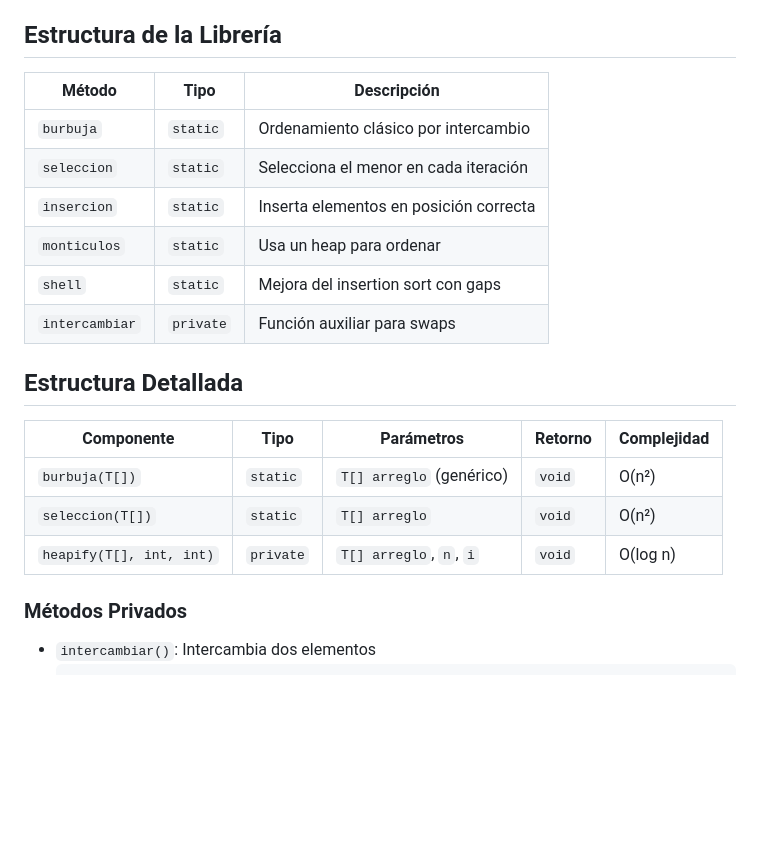
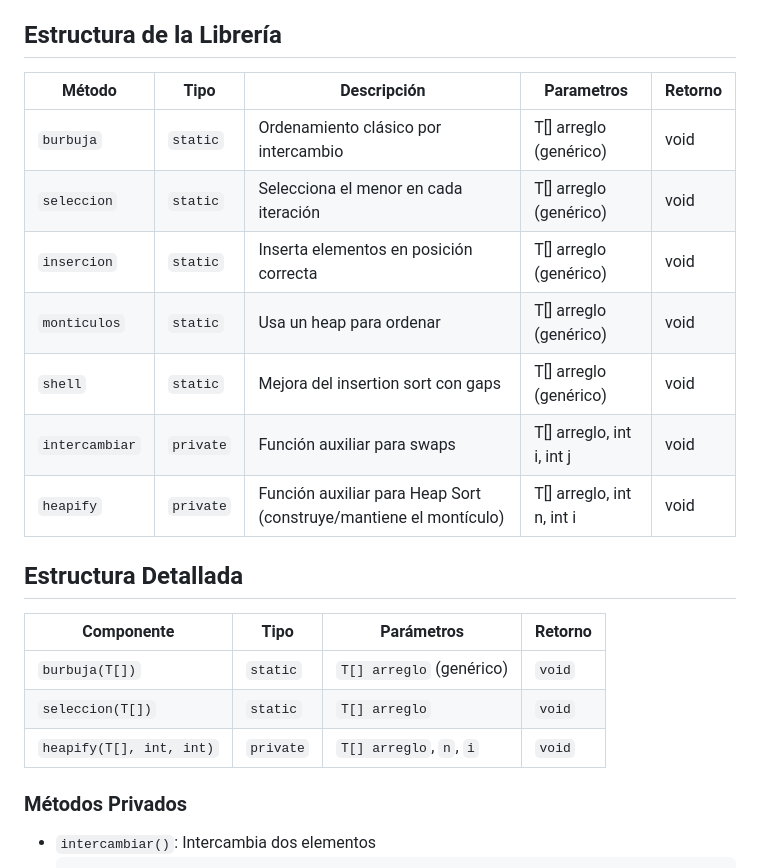
Before and after one commit to Ivonee-Montserrat-Vargas-Vicente/Creacion-y-uso-de-una-libreria, a Markdown page: README.md, the part around the change. Rendered like a GitHub page; blank space fills up the shorter version.

```diff
--- a/README.md
+++ b/README.md
@@ -20,23 +20,23 @@ Esta librería proporciona una colección de algoritmos de ordenamiento implemen
 
  ## Estructura de la Librería
 
- | Método          | Tipo       | Descripción                              |
- |-----------------|------------|------------------------------------------|
- | `burbuja`       | `static`   | Ordenamiento clásico por intercambio     |
- | `seleccion`     | `static`   | Selecciona el menor en cada iteración    |
- | `insercion`     | `static`   | Inserta elementos en posición correcta   |
- | `monticulos`    | `static`   | Usa un heap para ordenar                 |
- | `shell`         | `static`   | Mejora del insertion sort con gaps       |
- | `intercambiar`  | `private`  | Función auxiliar para swaps              |
-
+ | Método          | Tipo       | Descripción                              | Parametros             | Retorno |
+ |-----------------|------------|------------------------------------------|------------------------|---------|
+ | `burbuja`       | `static`   | Ordenamiento clásico por intercambio     |T[] arreglo (genérico)  |void     |
+ | `seleccion`     | `static`   | Selecciona el menor en cada iteración    |T[] arreglo (genérico)  |void     |
+ | `insercion`     | `static`   | Inserta elementos en posición correcta   |T[] arreglo (genérico)  |void     |
+ | `monticulos`    | `static`   | Usa un heap para ordenar                 |T[] arreglo (genérico)  |void     |
+ | `shell`         | `static`   | Mejora del insertion sort con gaps       |T[] arreglo (genérico)  |void     |
+ | `intercambiar`  | `private`  | Función auxiliar para swaps              |T[] arreglo, int i, int j|void     |
+ |`heapify`        |`private`   |Función auxiliar para Heap Sort (construye/mantiene el montículo)|T[] arreglo, int n, int i|void|
 
 ## Estructura Detallada
 
-| Componente        | Tipo       | Parámetros                     | Retorno | Complejidad  |
-|-------------------|------------|--------------------------------|---------|--------------|
-| `burbuja(T[])`    | `static`   | `T[] arreglo` (genérico)       | `void`  | O(n²)        |
-| `seleccion(T[])`  | `static`   | `T[] arreglo`                  | `void`  | O(n²)        |
-| `heapify(T[], int, int)` | `private` | `T[] arreglo`, `n`, `i`        | `void`  | O(log n)     |
+| Componente        | Tipo       | Parámetros                     | Retorno |
+|-------------------|------------|--------------------------------|---------|
+| `burbuja(T[])`    | `static`   | `T[] arreglo` (genérico)       | `void`  |
+| `seleccion(T[])`  | `static`   | `T[] arreglo`                  | `void`  |
+| `heapify(T[], int, int)` | `private` | `T[] arreglo`, `n`, `i`        | `void`  |
 
 
 ###  Métodos Privados
```
